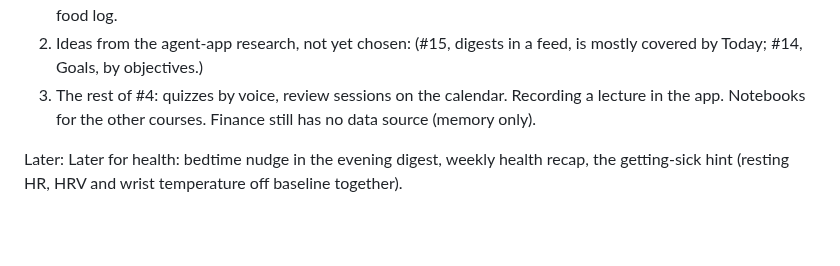
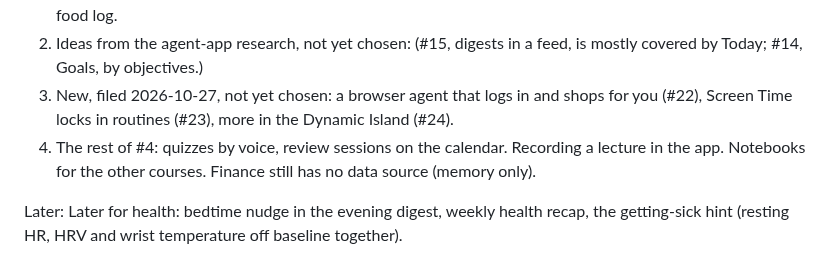
Before and after one commit to filippocappa/aide, a Markdown page: CLAUDE.md, the part around the change. Rendered like a GitHub page; blank space fills up the shorter version.

Commit message:
CLAUDE.md: the new feature issues (#22 browser agent, #23 Screen Time locks, #24 Dynamic Island)

```diff
--- a/CLAUDE.md
+++ b/CLAUDE.md
@@ -287,7 +287,9 @@ day's `health_logged` and the app makes its own Inhaler Usage samples match, nev
    replies, reminder lists, the team grid, Team chat, routines, photos and the food log.
 2. Ideas from the agent-app research, not yet chosen: (#15, digests in a feed, is mostly covered by Today; #14,
    Goals, by objectives.)
-3. The rest of #4: quizzes by voice, review sessions on the calendar. Recording a lecture in the app. Notebooks
+3. New, filed 2026-10-27, not yet chosen: a browser agent that logs in and shops for you (#22), Screen Time locks
+   in routines (#23), more in the Dynamic Island (#24).
+4. The rest of #4: quizzes by voice, review sessions on the calendar. Recording a lecture in the app. Notebooks
    for the other courses. Finance still has no data source (memory only).
 
 Later: Later for health: bedtime nudge in the evening digest,
```
